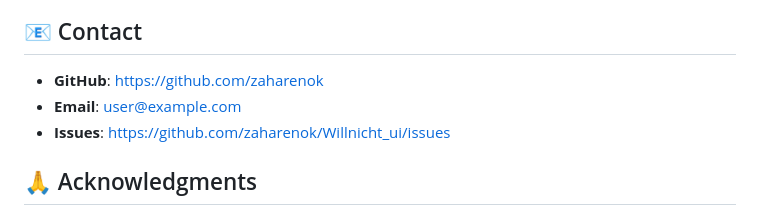
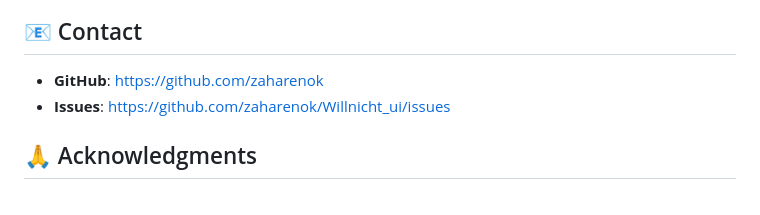
Before and after one commit to zaharenok/Willnicht_ui, a Markdown page: README.md, the part around the change. GitHub-like rendering.

Commit message:
убрал почту

```diff
--- a/README.md
+++ b/README.md
@@ -207,7 +207,6 @@ This project is licensed under the MIT License - see the LICENSE file for detail
 ## 📧 Contact
 
 - **GitHub**: https://github.com/zaharenok
-- **Email**: user@example.com
 - **Issues**: https://github.com/zaharenok/Willnicht_ui/issues
 
 ## 🙏 Acknowledgments
```
